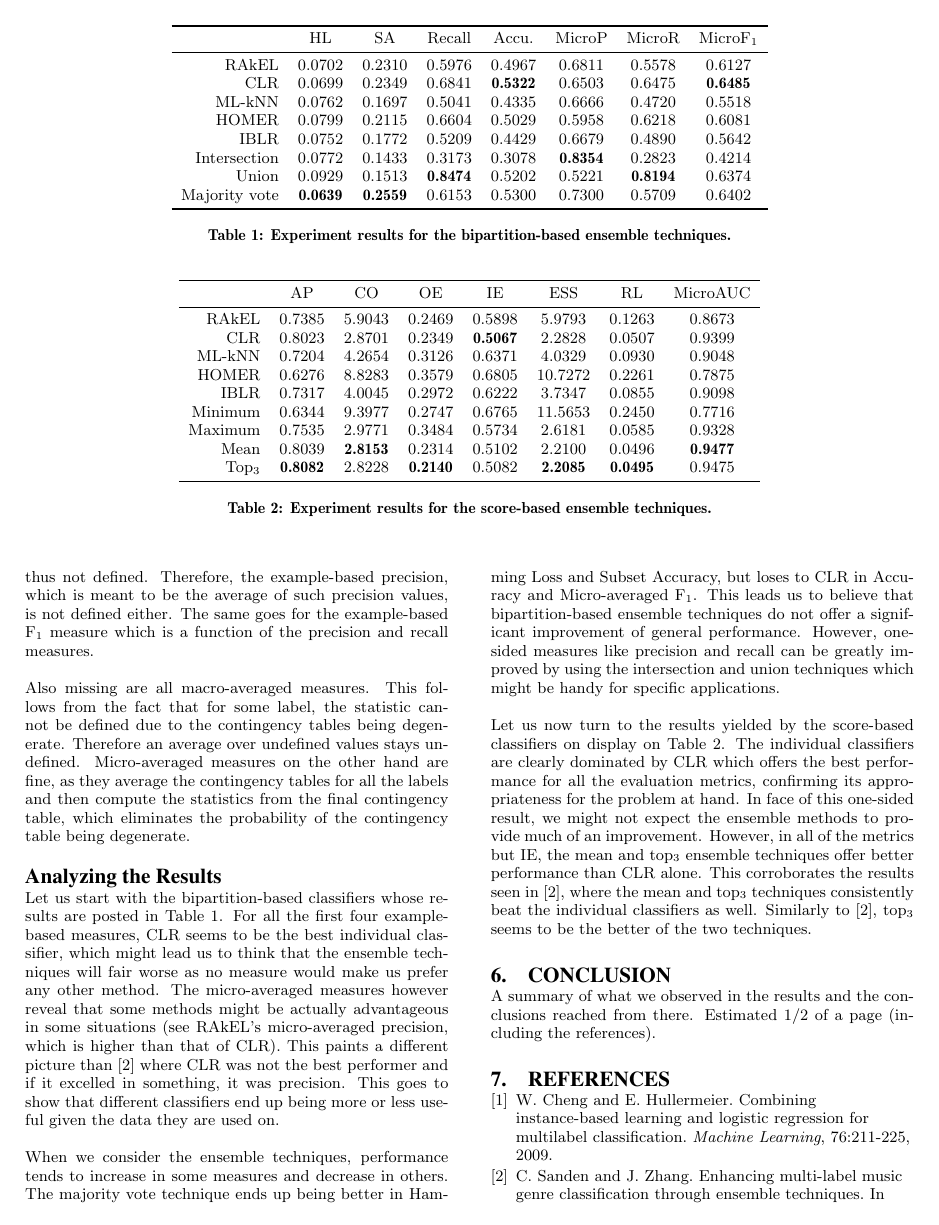
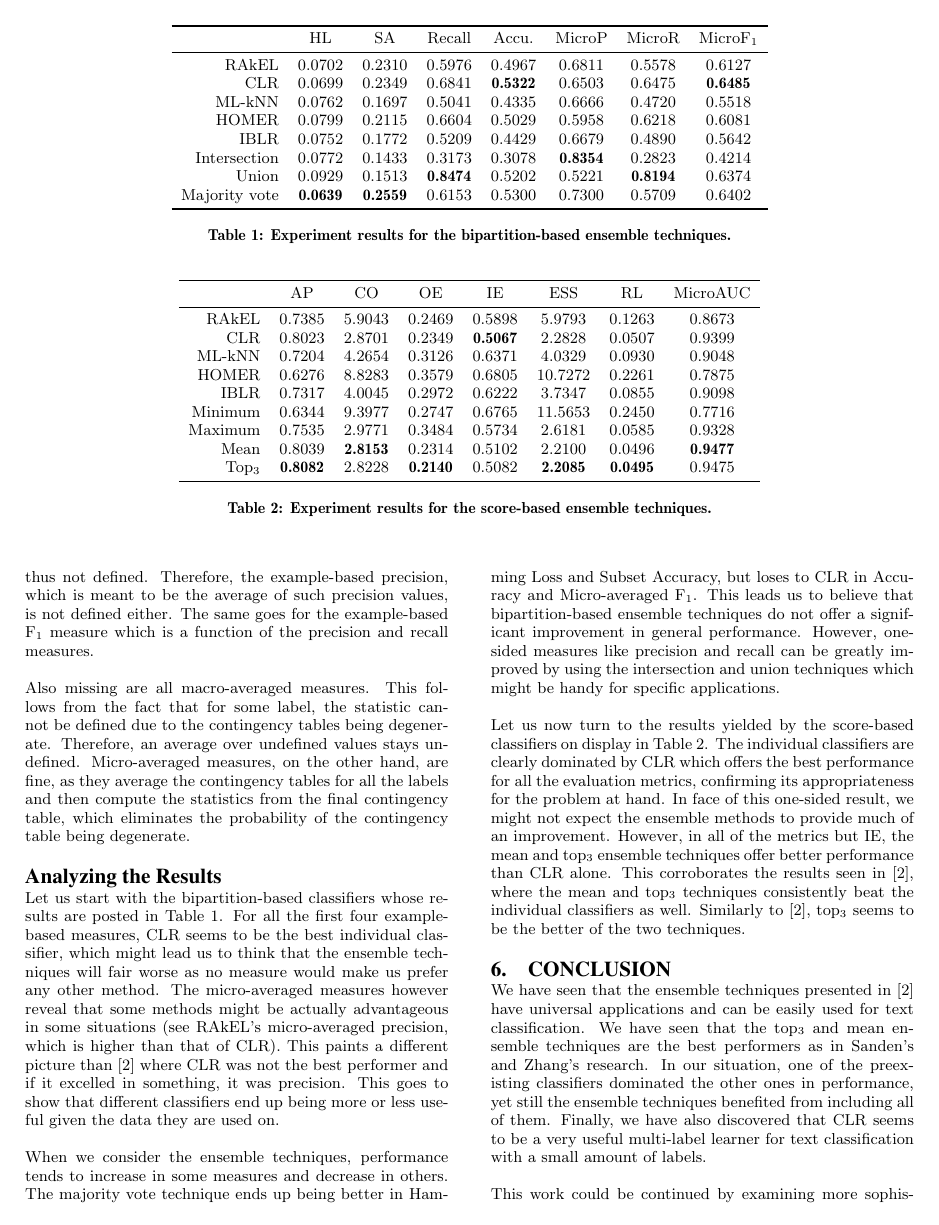
Before and after one commit to jirkamarsik/mulan-ensemble, a LaTeX paper (paper/paper.tex, which reads paper/paper-Jirka.tex): page 3 of 4. Compiled offline with pdfLaTeX.

Commit message:
Wrote the Conclusion

```diff
--- a/paper/paper-Jirka.tex
+++ b/paper/paper-Jirka.tex
@@ -61,13 +61,13 @@ increase in some measures and decrease in others. The majority vote
 technique ends up being better in Hamming Loss and Subset Accuracy,
 but loses to CLR in Accuracy and Micro-averaged
 F\textsubscript{1}. This leads us to believe that bipartition-based
-ensemble techniques do not offer a significant improvement of general
+ensemble techniques do not offer a significant improvement in general
 performance. However, one-sided measures like precision and recall can
 be greatly improved by using the intersection and union techniques
 which might be handy for specific applications.
 
 Let us now turn to the results yielded by the score-based classifiers
-on display on Table~2. The individual classifiers are clearly
+on display in Table~2. The individual classifiers are clearly
 dominated by CLR which offers the best performance for all the
 evaluation metrics, confirming its appropriateness for the problem at
 hand. In face of this one-sided result, we might not expect the
@@ -80,5 +80,15 @@ classifiers as well. Similarly to \cite{sanden2011enhancing},
 top\textsubscript{3} seems to be the better of the two techniques.
 
 \section{Conclusion}
-A summary of what we observed in the results and the conclusions reached from
-there. Estimated 1/2 of a page (including the references).
+We have seen that the ensemble techniques presented in
+\cite{sanden2011enhancing} have universal applications and can be
+easily used for text classification. We have seen that the
+top\textsubscript{3} and mean ensemble techniques are the best
+performers as in Sanden's and Zhang's research. In our situation, one
+of the preexisting classifiers dominated the other ones in
+performance, yet still the ensemble techniques benefited from
+including all of them. Finally, we have also discovered that CLR seems
+to be a very useful multi-label learner for text classification with a
+small amount of labels.
+
+This work could be continued by examining more sophisticated ways of
```
Also changed, not shown: paper/paper-Jirka.tex (13 more changed lines).
